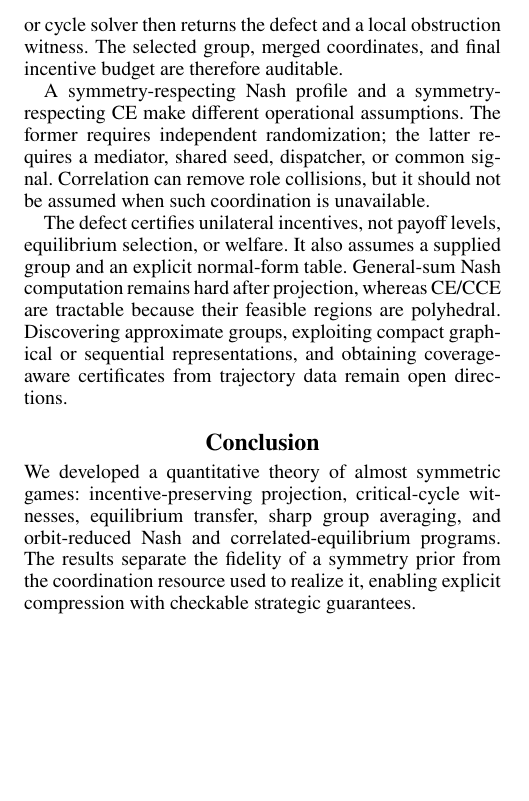
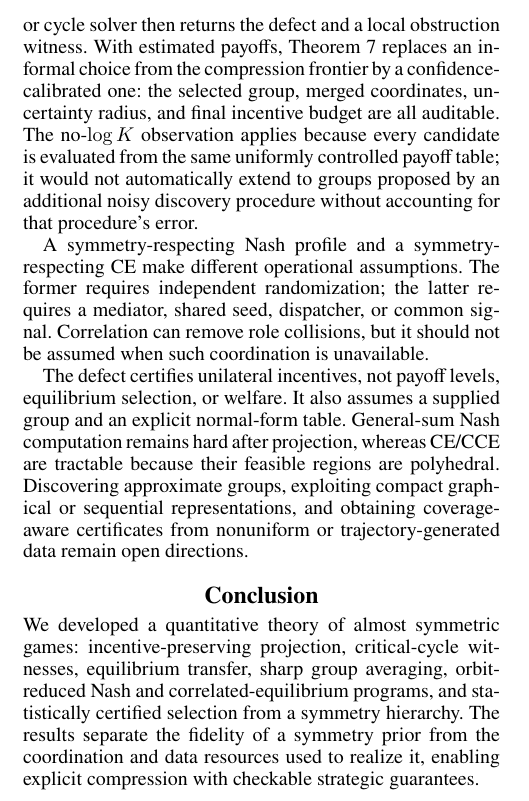
Before and after one commit to jingxuxie/game-almost-symmetric, a LaTeX paper (paper/main.tex, which reads paper/sections/07_discussion.tex): part of one column of page 6 of 11, cut so that both start at the same text, the shorter picture padded with empty space. Compiled offline with pdfLaTeX; a missing bibliography style is replaced by a similar one.

Commit message:
Clarify data-driven symmetry selection and limitations

```diff
--- a/paper/sections/07_discussion.tex
+++ b/paper/sections/07_discussion.tex
@@ -1,10 +1,10 @@
 \section{Discussion and Limitations}
 
-The framework is most useful with a small hierarchy of semantically plausible groups.  Cheap generator discrepancies or Reynolds averaging can screen candidates; the sharp LP or cycle solver then returns the defect and a local obstruction witness.  The selected group, merged coordinates, and final incentive budget are therefore auditable.
+The framework is most useful with a small hierarchy of semantically plausible groups.  Cheap generator discrepancies or Reynolds averaging can screen candidates; the sharp LP or cycle solver then returns the defect and a local obstruction witness.  With estimated payoffs, Theorem~\ref{thm:group-selection} replaces an informal choice from the compression frontier by a confidence-calibrated one: the selected group, merged coordinates, uncertainty radius, and final incentive budget are all auditable.  The no-$\log K$ observation applies because every candidate is evaluated from the same uniformly controlled payoff table; it would not automatically extend to groups proposed by an additional noisy discovery procedure without accounting for that procedure's error.
 
 A symmetry-respecting Nash profile and a symmetry-respecting CE make different operational assumptions.  The former requires independent randomization; the latter requires a mediator, shared seed, dispatcher, or common signal.  Correlation can remove role collisions, but it should not be assumed when such coordination is unavailable.
 
-The defect certifies unilateral incentives, not payoff levels, equilibrium selection, or welfare.  It also assumes a supplied group and an explicit normal-form table.  General-sum Nash computation remains hard after projection, whereas CE/CCE are tractable because their feasible regions are polyhedral.  Discovering approximate groups, exploiting compact graphical or sequential representations, and obtaining coverage-aware certificates from trajectory data remain open directions.
+The defect certifies unilateral incentives, not payoff levels, equilibrium selection, or welfare.  It also assumes a supplied group and an explicit normal-form table.  General-sum Nash computation remains hard after projection, whereas CE/CCE are tractable because their feasible regions are polyhedral.  Discovering approximate groups, exploiting compact graphical or sequential representations, and obtaining coverage-aware certificates from nonuniform or trajectory-generated data remain open directions.
 
 \section{Conclusion}
-We developed a quantitative theory of almost symmetric games: incentive-preserving projection, critical-cycle witnesses, equilibrium transfer, sharp group averaging, and orbit-reduced Nash and correlated-equilibrium programs.  The results separate the fidelity of a symmetry prior from the coordination resource used to realize it, enabling explicit compression with checkable strategic guarantees.
+We developed a quantitative theory of almost symmetric games: incentive-preserving projection, critical-cycle witnesses, equilibrium transfer, sharp group averaging, orbit-reduced Nash and correlated-equilibrium programs, and statistically certified selection from a symmetry hierarchy.  The results separate the fidelity of a symmetry prior from the coordination and data resources used to realize it, enabling explicit compression with checkable strategic guarantees.
```
